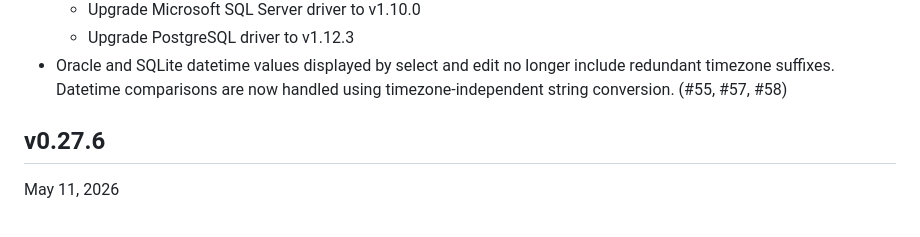
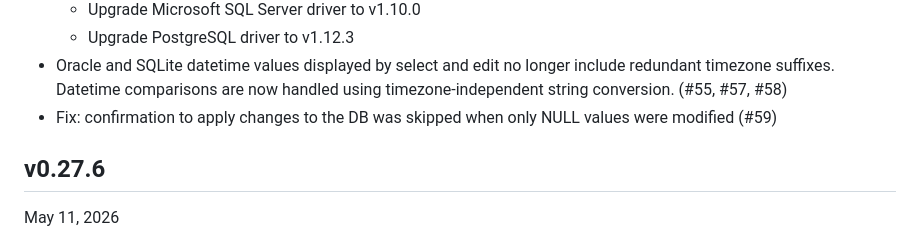
Before and after one commit to hymkor/sqlbless, a Markdown page: CHANGELOG.md, the part around the change. GitHub-like rendering.

```diff
--- a/CHANGELOG.md
+++ b/CHANGELOG.md
@@ -8,6 +8,7 @@ Changelog (English)
   - Upgrade Microsoft SQL Server driver to v1.10.0
   - Upgrade PostgreSQL driver to v1.12.3
 - Oracle and SQLite datetime values displayed by select and edit no longer include redundant timezone suffixes. Datetime comparisons are now handled using timezone-independent string conversion. (#55, #57, #58)
+- Fix: confirmation to apply changes to the DB was skipped when only NULL values were modified (#59)
 
 v0.27.6
 -------
```
Also changed, not shown: CHANGELOG_ja.md (+1 -0 lines).
